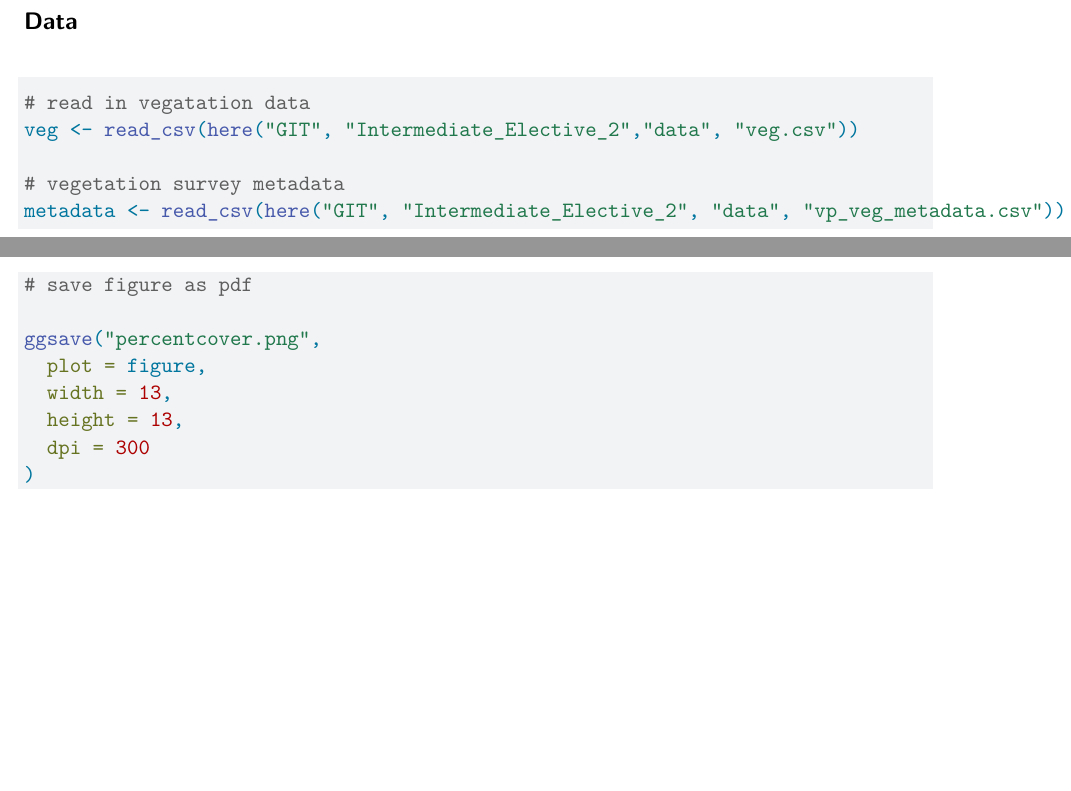
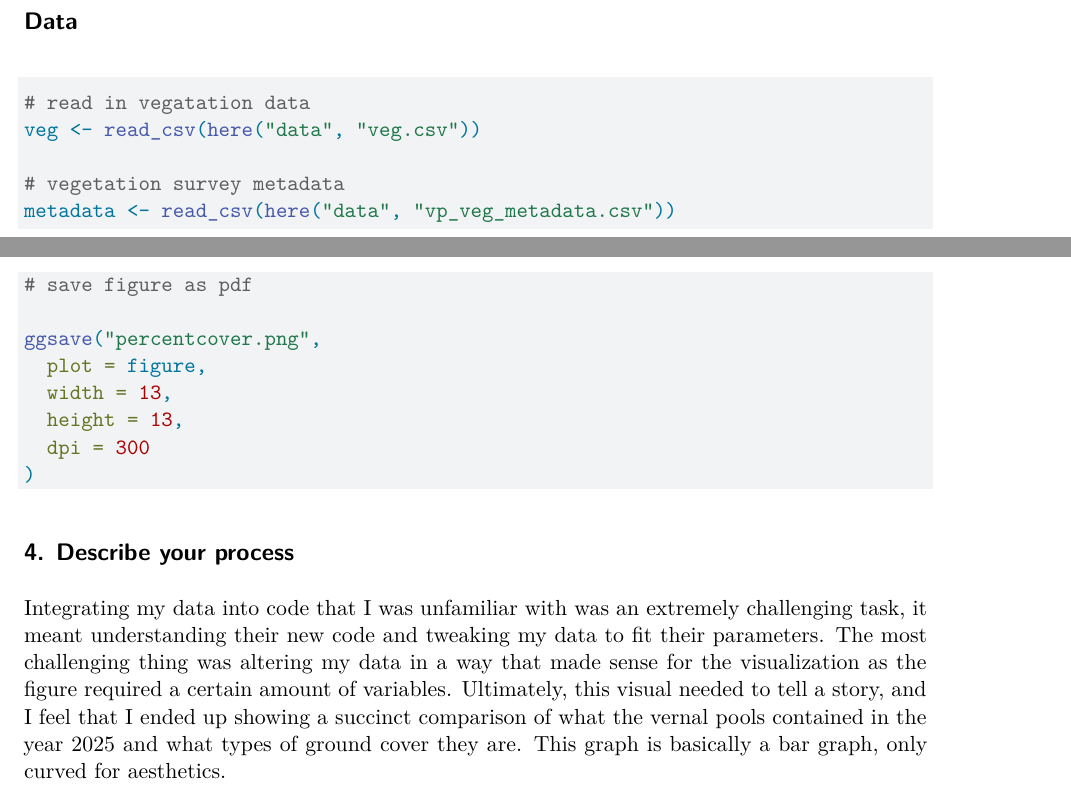
Before and after one commit to alexgonz1524-blip/intermediate-elective, a Quarto document (code/Intermediate_elective_2.qmd): two parts of pages 1 and 4 of 4, joined at a grey line, cut so that both start at the same text, the shorter picture padded with empty space. Rendered offline with R 4.5, knitr and Pandoc in place of Quarto, then LaTeX, with nearby package versions.

Commit message:
describing my process, rendering my pdf, and saving my figure as a png

````diff
--- a/code/Intermediate_elective_2.qmd
+++ b/code/Intermediate_elective_2.qmd
@@ -52,10 +52,10 @@ library(patchwork)
 #| label: data
 
 # read in vegatation data
-veg <- read_csv(here("GIT", "Intermediate_Elective_2","data", "veg.csv"))
+veg <- read_csv(here("data", "veg.csv"))
 
 # vegetation survey metadata
-metadata <- read_csv(here("GIT", "Intermediate_Elective_2", "data", "vp_veg_metadata.csv"))
+metadata <- read_csv(here("data", "vp_veg_metadata.csv"))
 ```
 
 # 2. Problems
@@ -206,3 +206,7 @@ ggsave("percentcover.png",
   dpi = 300
 )
 ```
+
+## 4. Describe your process
+
+Integrating my data into code that I was unfamiliar with was an extremely challenging task, it meant understanding their new code and tweaking my data to fit their parameters. The most challenging thing was altering my data in a way that made sense for the visualization as the figure required a certain amount of variables. Ultimately, this visual needed to tell a story, and I feel that I ended up showing a succinct comparison of what the vernal pools contained in the year 2025 and what types of ground cover they are. This graph is basically a bar graph, only curved for aesthetics.
````
Also changed, not shown: code/Intermediate_elective_2.pdf, code/percentcover.png (added), percentcover.png (added).
